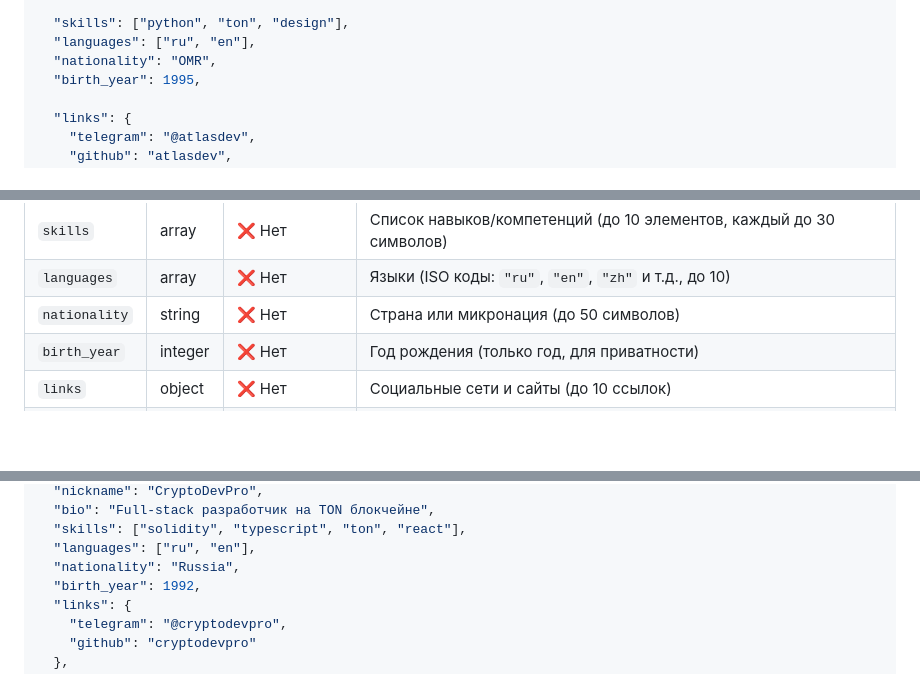
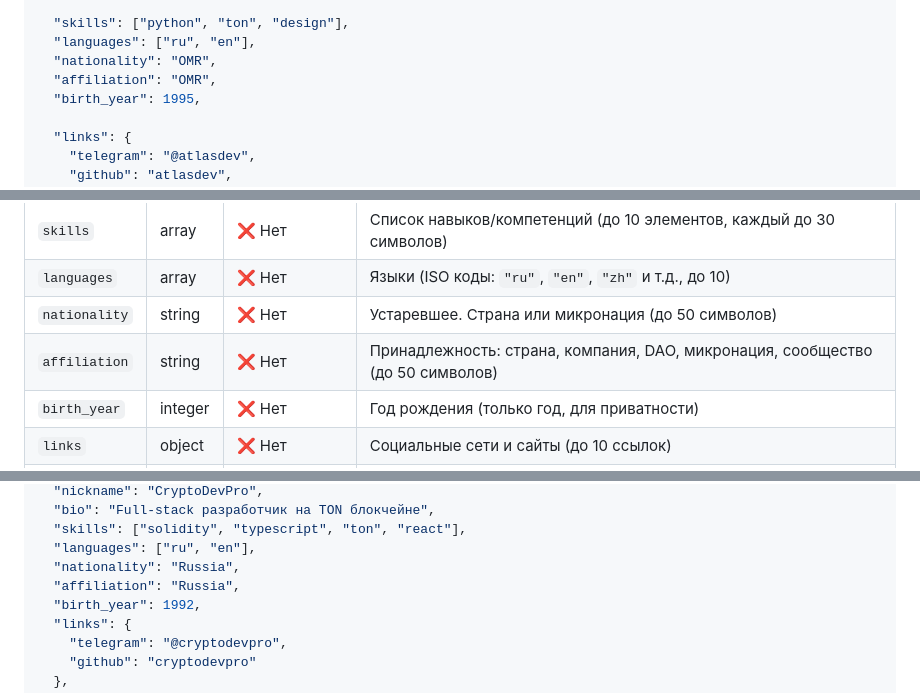
Before and after one commit to shurik51rus/repOWR, a Markdown page: docs/protocol.md, 3 parts joined by grey strips. Drawn GitHub-style; blank space fills up the shorter version.

Commit message:
Update protocol.md
Обновлено в трёх местах: таблица полей (nationality помечено "Устаревшее", affiliation добавлено следующей строкой), полная структура JSON и пример профиля фрилансера.

```diff
--- a/docs/protocol.md
+++ b/docs/protocol.md
@@ -99,6 +99,7 @@ JSON-формат для создания децентрализованного
   "skills": ["python", "ton", "design"],
   "languages": ["ru", "en"],
   "nationality": "OMR",
+  "affiliation": "OMR",
   "birth_year": 1995,
 
   "links": {
@@ -122,7 +123,8 @@ JSON-формат для создания децентрализованного
 | `bio` | string | ✅ Да | Краткое описание (до 200 символов) |
 | `skills` | array | ❌ Нет | Список навыков/компетенций (до 10 элементов, каждый до 30 символов) |
 | `languages` | array | ❌ Нет | Языки (ISO коды: `"ru"`, `"en"`, `"zh"` и т.д., до 10) |
-| `nationality` | string | ❌ Нет | Страна или микронация (до 50 символов) |
+| `nationality` | string | ❌ Нет | Устаревшее. Страна или микронация (до 50 символов) |
+| `affiliation` | string | ❌ Нет | Принадлежность: страна, компания, DAO, микронация, сообщество (до 50 символов) |
 | `birth_year` | integer | ❌ Нет | Год рождения (только год, для приватности) |
 | `links` | object | ❌ Нет | Социальные сети и сайты (до 10 ссылок) |
 | `location` | string | ❌ Нет | Город/регион проживания (до 50 символов) |
@@ -209,6 +211,7 @@ JSON-формат для создания децентрализованного
   "skills": ["solidity", "typescript", "ton", "react"],
   "languages": ["ru", "en"],
   "nationality": "Russia",
+  "affiliation": "Russia",
   "birth_year": 1992,
   "links": {
     "telegram": "@cryptodevpro",
```
